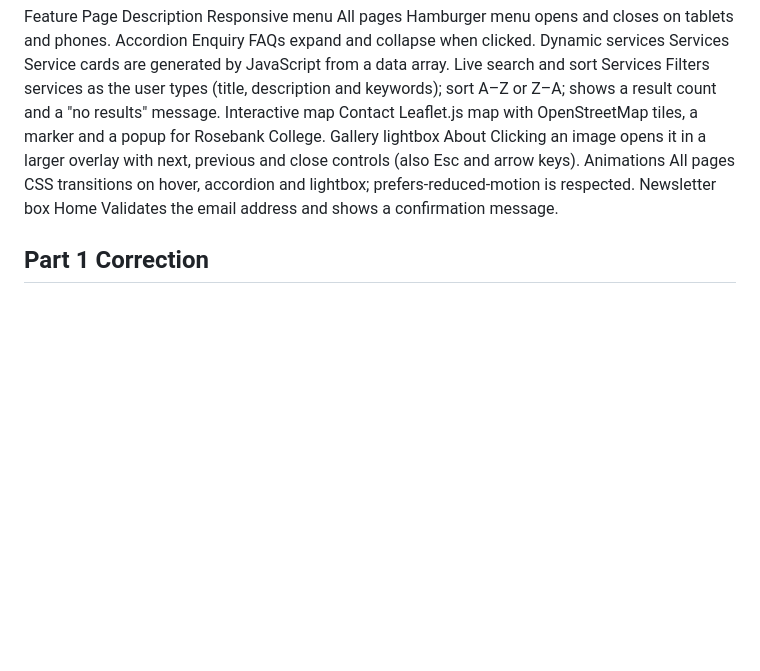
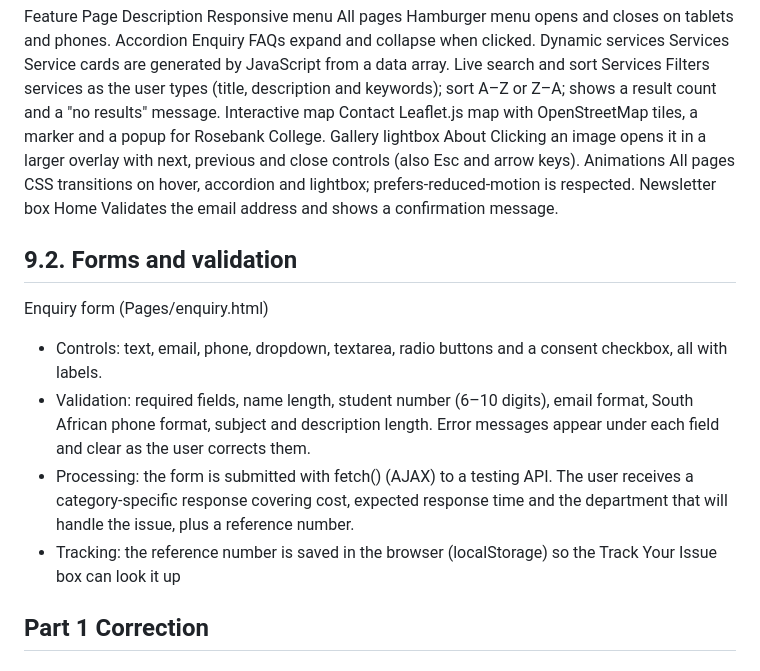
Before and after one commit to ST10508969/CampusConnect-Website_2026, a Markdown page: README.md, the part around the change. Rendered like a GitHub page; blank space fills up the shorter version.

```diff
--- a/README.md
+++ b/README.md
@@ -332,7 +332,14 @@ Gallery lightbox	About	Clicking an image opens it in a larger overlay with next,
 Animations	All pages	CSS transitions on hover, accordion and lightbox; prefers-reduced-motion is respected.
 Newsletter box	Home	Validates the email address and shows a confirmation message.
 
+## 9.2. Forms and validation
 
+Enquiry form (Pages/enquiry.html)
+
+- Controls: text, email, phone, dropdown, textarea, radio buttons and a consent checkbox, all with labels.
+- Validation: required fields, name length, student number (6–10 digits), email format, South African phone format, subject and description length. Error messages appear under each field and clear as the user corrects them.
+- Processing: the form is submitted with fetch() (AJAX) to a testing API. The user receives a category-specific response covering cost, expected response time and the department that will handle the issue, plus a reference number.
+- Tracking: the reference number is saved in the browser (localStorage) so the Track Your Issue box can look it up
 
 
 ## Part 1 Correction
```
